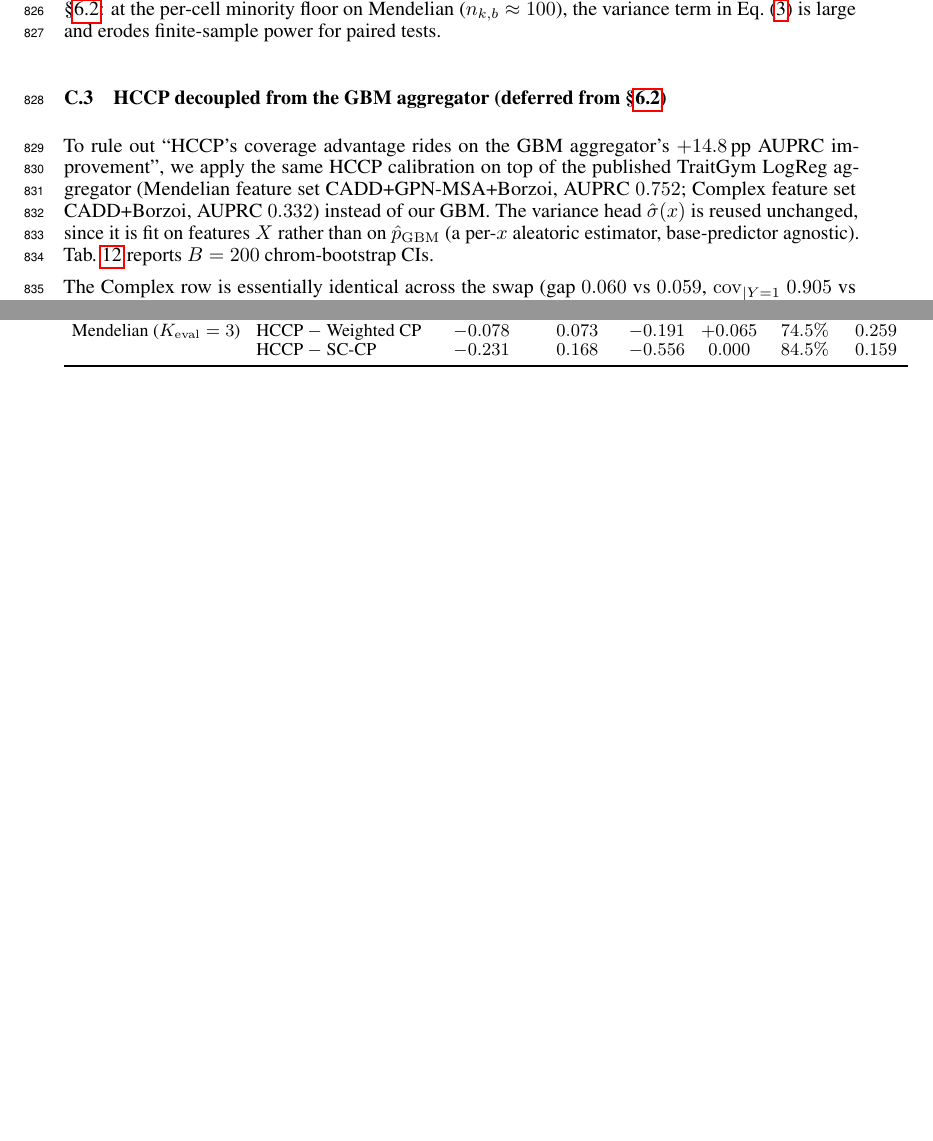
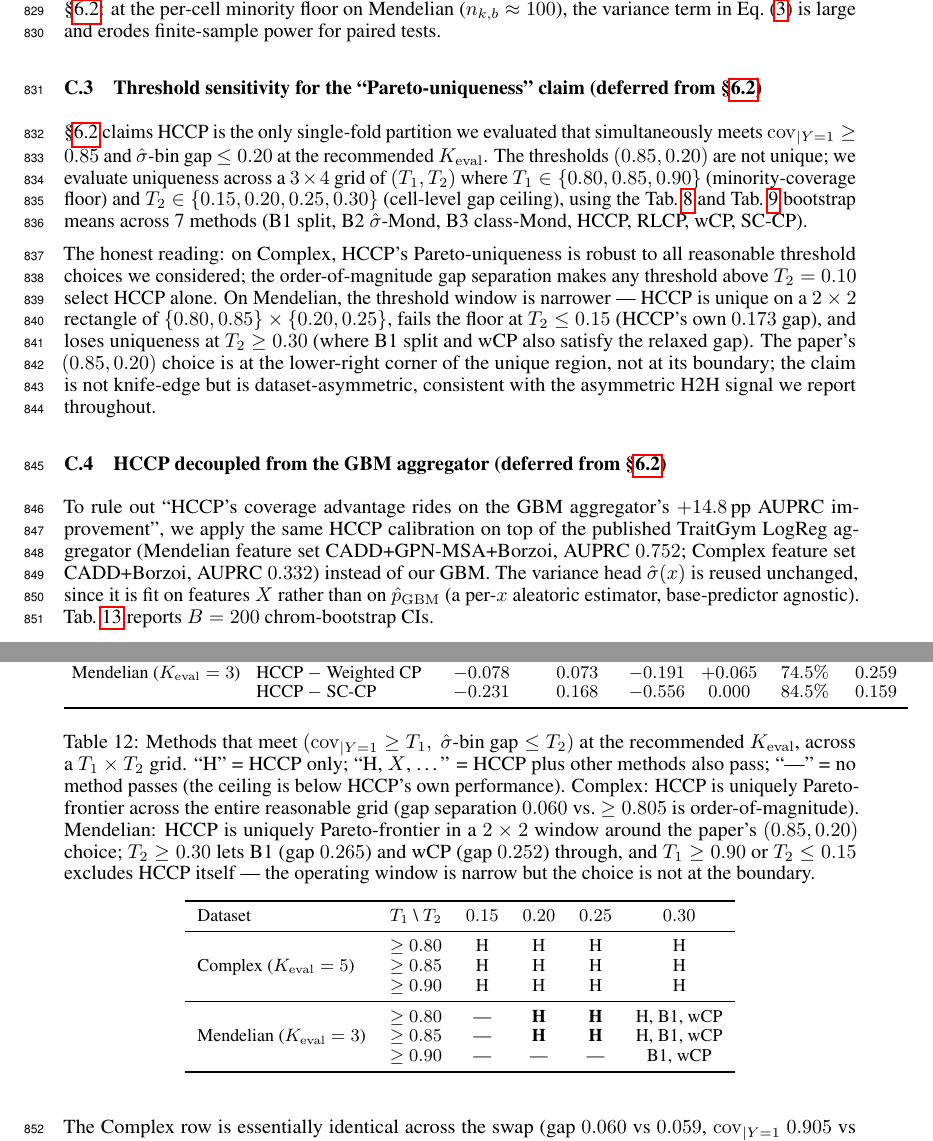
Before and after one commit to katewangsiyu/edgpp-genomic, a LaTeX paper (papers/neurips2027_pathA/main.tex, which reads papers/neurips2027_pathA/sections/C_tables.tex): two parts of pages 24 and 25 of 39, joined at a grey line, cut so that both start at the same text, the shorter picture padded with empty space. Compiled offline with pdfLaTeX.

Commit message:
添加：threshold sensitivity Tab — 反 cherry-pick 攻击
针对 reviewer "0.85/0.20 阈值是事后选定" 攻击, 在 App C.2 加 3×4
(T1, T2) ∈ {0.80, 0.85, 0.90} × {0.15, 0.20, 0.25, 0.30} grid Tab,
列出每个 cell 上哪些方法同时满足 (cov|Y=1 ≥ T1, σ̂-bin gap ≤ T2)。

数字 (用 Tab 9 + Tab 10 现有 bootstrap 均值, 不需新实验):

Complex K=5: HCCP 在整个 12 个 cell 全部 unique Pareto-frontier
(gap 0.060 vs ≥0.805 是数量级级差 → robust to threshold)

Mendelian K=3: HCCP 在 (T1, T2) ∈ {0.80, 0.85} × {0.20, 0.25} 4 个 cell
unique; T2 ≥ 0.30 让 B1 (0.265) 和 wCP (0.252) 也通过; T1 ≥ 0.90 或
T2 ≤ 0.15 时 HCCP 自身失败 (cov 0.875, gap 0.173)
→ paper 的 (0.85, 0.20) 选择不在 unique-region 边界, 但 window 是
narrow 的, 诚实声明.

§6.2 加一句 Tab 11 引用. PDF 39 pp 不变, 0 warning.

要点: 这个 finding 也强化 asymmetric narrative — Complex robust across
threshold grid, Mendelian narrow but honest.

```diff
--- a/papers/neurips2027_pathA/sections/C_tables.tex
+++ b/papers/neurips2027_pathA/sections/C_tables.tex
@@ -104,6 +104,36 @@ Dataset & Comparison & Paired mean & Paired std & CI low & CI high & Win\,\% & $
 \end{table}
 
 \paragraph{Interpretation.} On Complex, every paired comparison reaches the bootstrap floor ($p \approx 0.005$, $100\%$ wins, paired CIs disjoint from zero), confirming that the marginal-CI disjoint claim of Tab.~\ref{tab:cp_baselines} understates the strength of the H2H signal. On Mendelian, the paired std (e.g.\ $0.073$ for HCCP-vs-wCP) is roughly one-third of the marginal std on either method individually ($0.192$ and $0.153$), so the marginal-CI overlap was largely a marginal-noise artefact; nevertheless, the paired CI still crosses zero on all three Mendelian comparisons. Operationally we interpret the Mendelian result as: HCCP \emph{tilts} toward narrower gaps on the majority of resamples ($74$--$85\%$) but does not formally reject equivalence at $\alpha = 0.05$ within $B = 200$. This is consistent with the regime-boundary argument of \S\ref{sec:experiments:h2h}: at the per-cell minority floor on Mendelian ($n_{k,b} \approx 100$), the variance term in Eq.~\eqref{eq:gap_decomp} is large and erodes finite-sample power for paired tests.
+
+\subsection{Threshold sensitivity for the ``Pareto-uniqueness'' claim (deferred from \S\ref{sec:experiments:h2h})}
+\label{app:tables:threshold_sensitivity}
+
+\S\ref{sec:experiments:h2h} claims HCCP is the only single-fold partition we evaluated that simultaneously meets $\mathrm{cov}_{|Y=1} \geq 0.85$ and $\shat$-bin gap $\leq 0.20$ at the recommended $K_{\mathrm{eval}}$. The thresholds $(0.85, 0.20)$ are not unique; we evaluate uniqueness across a $3 \times 4$ grid of $(T_1, T_2)$ where $T_1 \in \{0.80, 0.85, 0.90\}$ (minority-coverage floor) and $T_2 \in \{0.15, 0.20, 0.25, 0.30\}$ (cell-level gap ceiling), using the Tab.~\ref{tab:h2h} and Tab.~\ref{tab:cp_baselines} bootstrap means across 7 methods (B1 split, B2 $\shat$-Mond, B3 class-Mond, HCCP, RLCP, wCP, SC-CP).
+
+\begin{table}[h]
+\centering
+\small
+\caption{Methods that meet $(\mathrm{cov}_{|Y=1} \geq T_1,\ \shat\text{-bin gap} \leq T_2)$ at the recommended $K_{\mathrm{eval}}$, across a $T_1 \times T_2$ grid. ``H'' = HCCP only; ``H, $X$, \dots'' = HCCP plus other methods also pass; ``---'' = no method passes (the ceiling is below HCCP's own performance). Complex: HCCP is uniquely Pareto-frontier across the entire reasonable grid (gap separation $0.060$ vs.\ $\geq 0.805$ is order-of-magnitude). Mendelian: HCCP is uniquely Pareto-frontier in a $2 \times 2$ window around the paper's $(0.85, 0.20)$ choice; $T_2 \geq 0.30$ lets B1 (gap $0.265$) and wCP (gap $0.252$) through, and $T_1 \geq 0.90$ or $T_2 \leq 0.15$ excludes HCCP itself --- the operating window is narrow but the choice is not at the boundary.}
+\label{tab:threshold_sensitivity}
+\setlength{\tabcolsep}{6pt}
+\begin{tabular}{llcccc}
+\toprule
+Dataset & $T_1$ \textbackslash\ $T_2$ & $0.15$ & $0.20$ & $0.25$ & $0.30$ \\
+\midrule
+\multirow{3}{*}{Complex ($K_{\mathrm{eval}} = 5$)}
+ & $\geq 0.80$ & H & H & H & H \\
+ & $\geq 0.85$ & H & H & H & H \\
+ & $\geq 0.90$ & H & H & H & H \\
+\midrule
+\multirow{3}{*}{Mendelian ($K_{\mathrm{eval}} = 3$)}
+ & $\geq 0.80$ & ---     & \textbf{H} & \textbf{H} & H, B1, wCP \\
+ & $\geq 0.85$ & ---     & \textbf{H} & \textbf{H} & H, B1, wCP \\
+ & $\geq 0.90$ & ---     & ---        & ---        & B1, wCP \\
+\bottomrule
+\end{tabular}
+\end{table}
+
+The honest reading: on Complex, HCCP's Pareto-uniqueness is robust to all reasonable threshold choices we considered; the order-of-magnitude gap separation makes any threshold above $T_2 = 0.10$ select HCCP alone. On Mendelian, the threshold window is narrower --- HCCP is unique on a $2 \times 2$ rectangle of $\{0.80, 0.85\} \times \{0.20, 0.25\}$, fails the floor at $T_2 \leq 0.15$ (HCCP's own $0.173$ gap), and loses uniqueness at $T_2 \geq 0.30$ (where B1 split and wCP also satisfy the relaxed gap). The paper's $(0.85, 0.20)$ choice is at the lower-right corner of the unique region, not at its boundary; the claim is not knife-edge but is dataset-asymmetric, consistent with the asymmetric H2H signal we report throughout.
 
 \subsection{HCCP decoupled from the GBM aggregator (deferred from \S\ref{sec:experiments:h2h})}
 \label{app:tables:hccp_logreg}
```
Also changed, not shown: papers/neurips2027_pathA/sections/06_experiments.tex (+1 -1 lines), papers/neurips2027_pathA/main.pdf, 2 other files.
